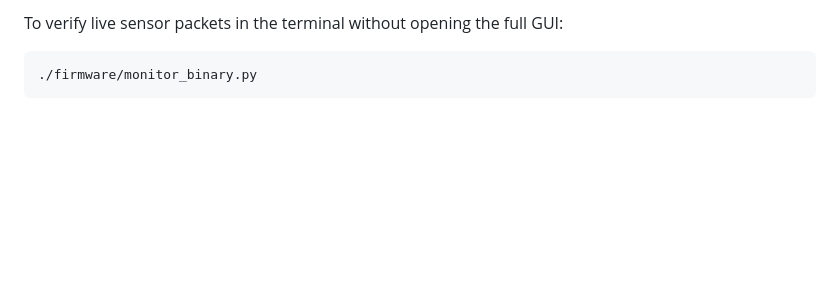
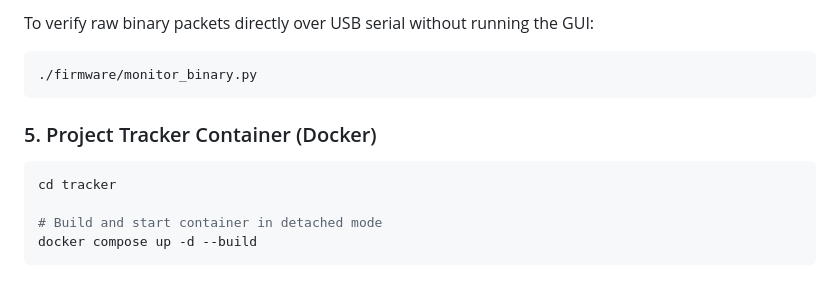
Before and after one commit to jpetty1117/FlexSense, a Markdown page: README.md, the part around one of its changes. GitHub-like rendering; blank space fills up the shorter version.

````diff
--- a/README.md
+++ b/README.md
@@ -118,6 +178,15 @@ cd firmware
 
-To verify live sensor packets in the terminal without opening the full GUI:
+To verify raw binary packets directly over USB serial without running the GUI:
 
 ```bash
 ./firmware/monitor_binary.py
 ```
+
+### 5. Project Tracker Container (Docker)
+
+```bash
+cd tracker
+
+# Build and start container in detached mode
+docker compose up -d --build
+```
````
Also changed, not shown: other parts of README.md (+118 -58 lines).
